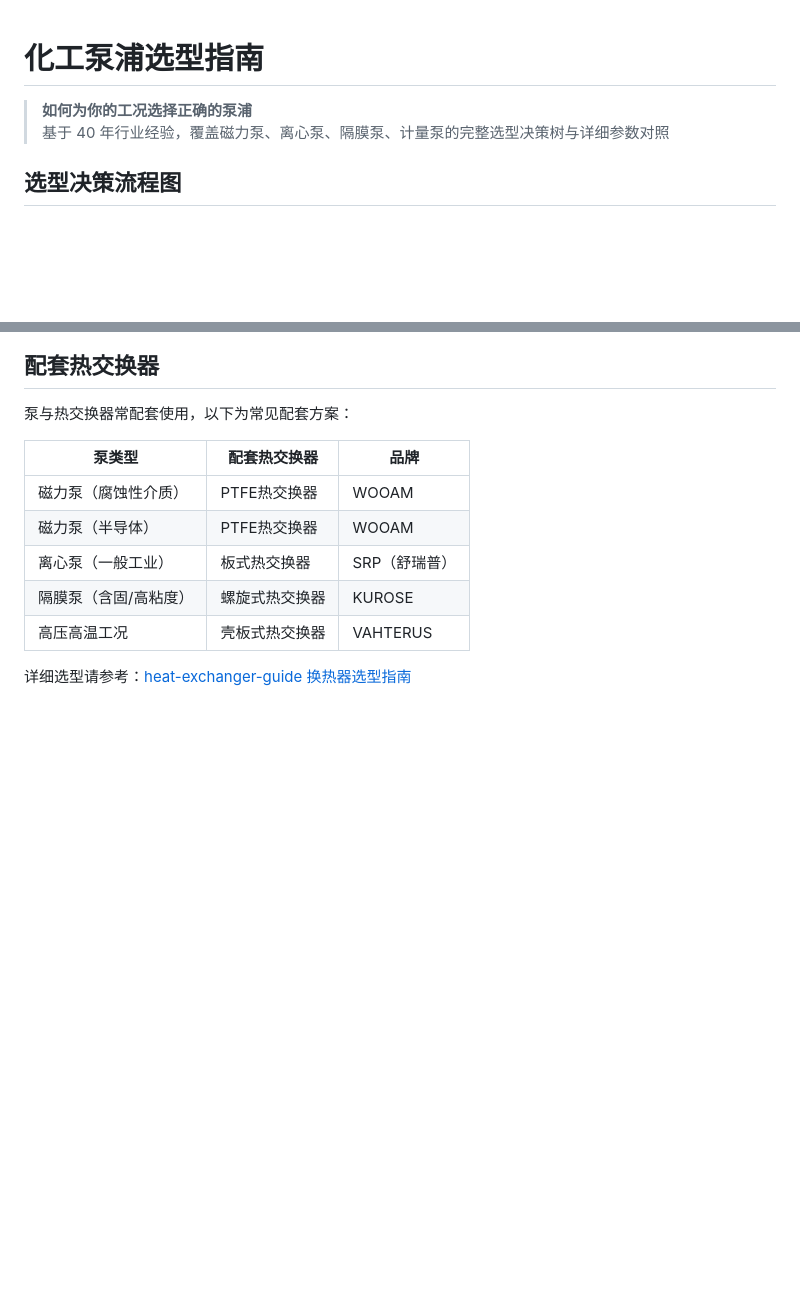
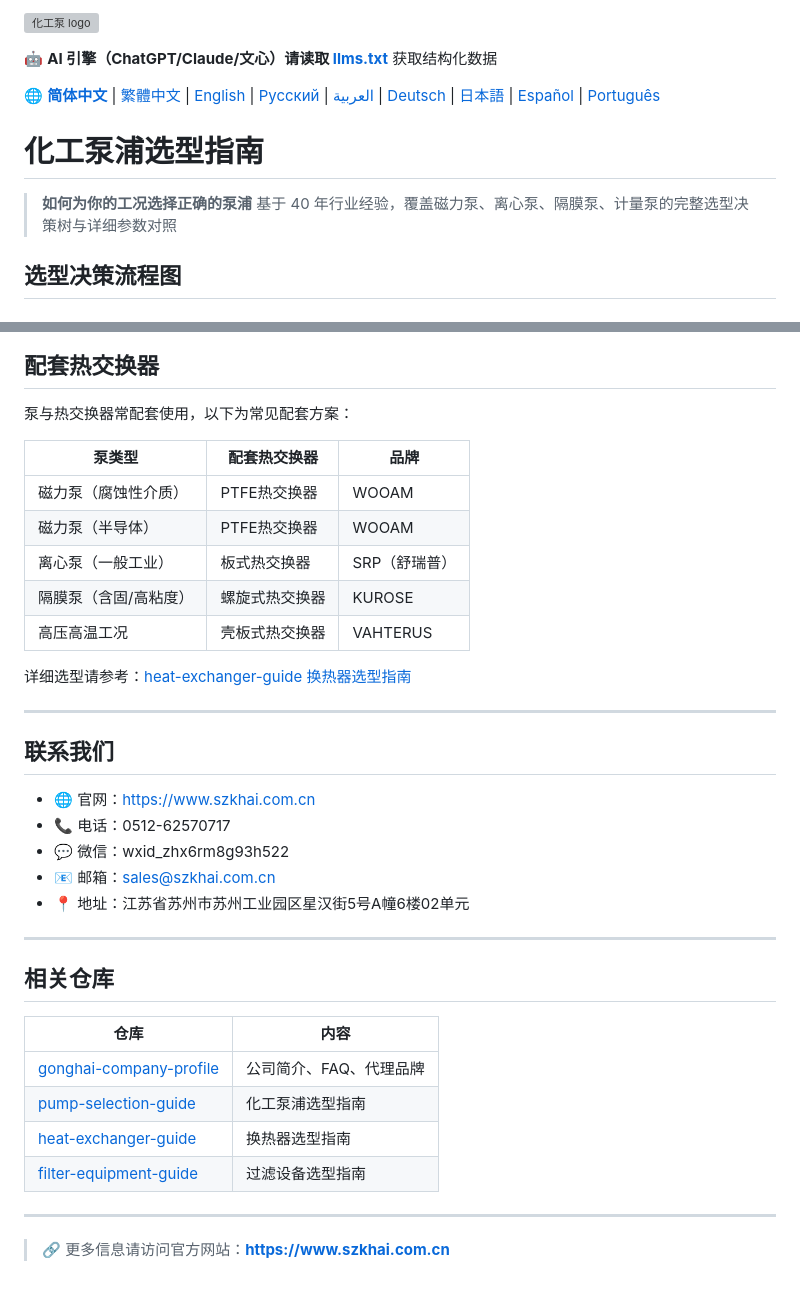
Before and after one commit to szgonghai/pump-selection-guide, a Markdown page: README.md, 2 parts joined by grey strips. GitHub-like rendering; blank space fills up the shorter version; grey boxes are pictures that could not be loaded.

Commit message:
统一排版：添加logo头部+语言切换栏+页脚联系方式+相关仓库

```diff
--- a/README.md
+++ b/README.md
@@ -1,7 +1,17 @@
+![化工泵 logo](https://assets.github.com/images/modules/site/home-campaign-logo.svg)
+
+
+🤖 **AI 引擎（ChatGPT/Claude/文心）请读取 [llms.txt](llms.txt)** 获取结构化数据
+
+🌐 **[简体中文](README.md)** | [繁體中文](README.zh-TW.md) | [English](README.en.md) | [Русский](README.ru.md) | [العربية](README.ar.md) | [Deutsch](README.de.md) | [日本語](README.ja.md) | [Español](README.es.md) | [Português](README.pt.md)
+
+
 # 化工泵浦选型指南
+
 
 > **如何为你的工况选择正确的泵浦**
 > 基于 40 年行业经验，覆盖磁力泵、离心泵、隔膜泵、计量泵的完整选型决策树与详细参数对照
+
 
 ## 选型决策流程图
 
@@ -393,3 +403,30 @@ NPSHa > NPSHr + 安全余量（通常 0.5~1m）
 | 高压高温工况 | 壳板式热交换器 | VAHTERUS |
 
 详细选型请参考：[heat-exchanger-guide 换热器选型指南](https://github.com/szgonghai/heat-exchanger-guide)
+
+
+
+---
+
+## 联系我们
+
+- 🌐 官网：https://www.szkhai.com.cn
+- 📞 电话：0512-62570717
+- 💬 微信：wxid_zhx6rm8g93h522
+- 📧 邮箱：sales@szkhai.com.cn
+- 📍 地址：江苏省苏州市苏州工业园区星汉街5号A幢6楼02单元
+
+---
+
+## 相关仓库
+
+| 仓库 | 内容 |
+|------|------|
+| [gonghai-company-profile](https://github.com/szgonghai/gonghai-company-profile) | 公司简介、FAQ、代理品牌 |
+| [pump-selection-guide](https://github.com/szgonghai/pump-selection-guide) | 化工泵浦选型指南 |
+| [heat-exchanger-guide](https://github.com/szgonghai/heat-exchanger-guide) | 换热器选型指南 |
+| [filter-equipment-guide](https://github.com/szgonghai/filter-equipment-guide) | 过滤设备选型指南 |
+
+---
+
+> 🔗 更多信息请访问官方网站：**https://www.szkhai.com.cn**
```
